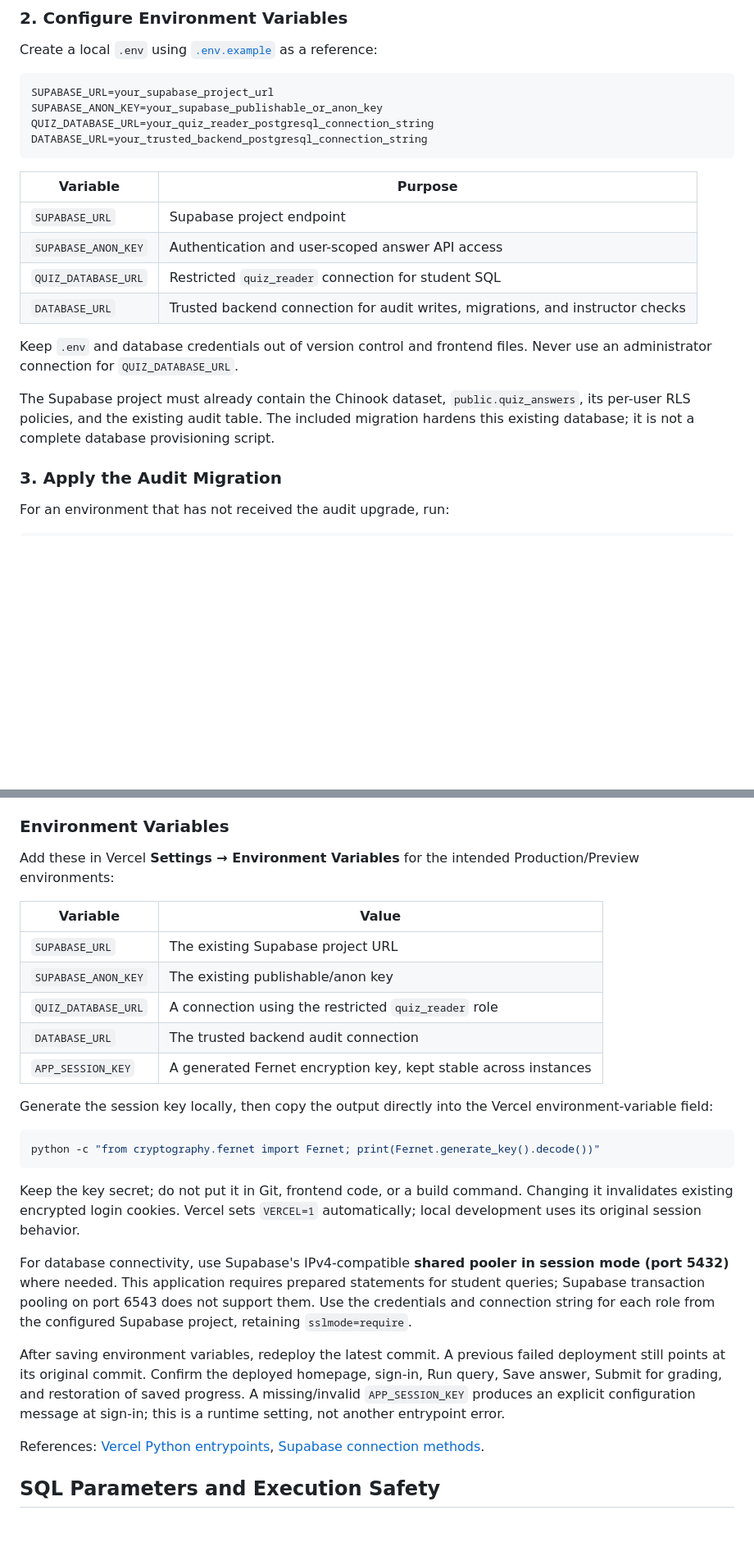
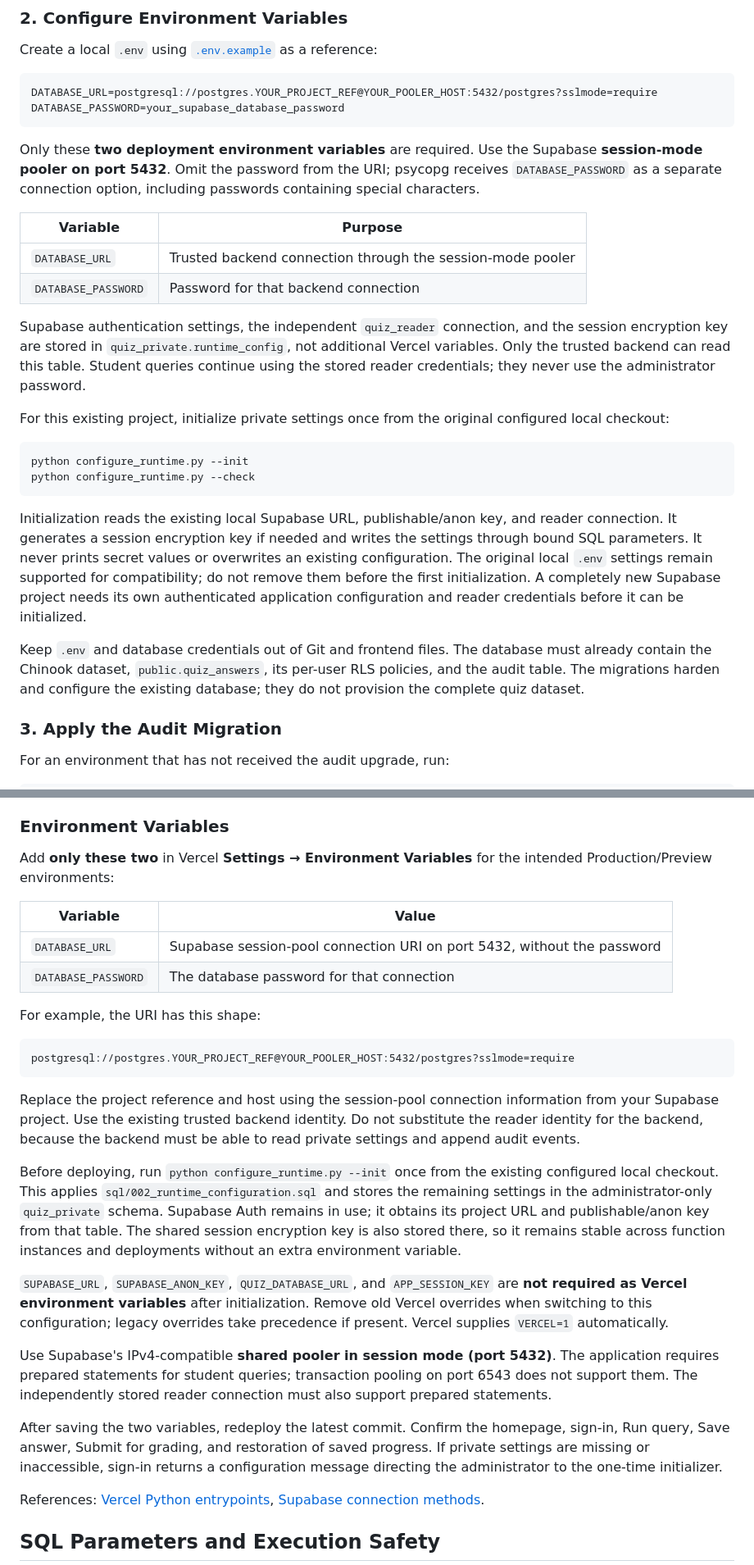
Before and after one commit to yihanc09/IDS706-SQL-Quiz, a Markdown page: README.md, 2 parts joined by grey strips. Shown at 82% size. Rendered like a GitHub page; blank space fills up the shorter version.

Commit message:
docs: describe private settings and two-variable deployment
Replace the Vercel environment checklist with DATABASE_URL and DATABASE_PASSWORD. Explain one-time initialization, session-mode pooling, private credential storage, and compatibility with existing local settings. Document 54 unit tests and the pending live initialization.

````diff
--- a/README.md
+++ b/README.md
@@ -101,22 +101,29 @@ The independent frontend needs no Node.js installation, package installation, or
 Create a local `.env` using [`.env.example`](.env.example) as a reference:
 
 ```dotenv
-SUPABASE_URL=your_supabase_project_url
-SUPABASE_ANON_KEY=your_supabase_publishable_or_anon_key
-QUIZ_DATABASE_URL=your_quiz_reader_postgresql_connection_string
-DATABASE_URL=your_trusted_backend_postgresql_connection_string
+DATABASE_URL=postgresql://postgres.YOUR_PROJECT_REF@YOUR_POOLER_HOST:5432/postgres?sslmode=require
+DATABASE_PASSWORD=your_supabase_database_password
 ```
+
+Only these **two deployment environment variables** are required. Use the Supabase **session-mode pooler on port 5432**. Omit the password from the URI; psycopg receives `DATABASE_PASSWORD` as a separate connection option, including passwords containing special characters.
 
 | Variable | Purpose |
 |---|---|
-| `SUPABASE_URL` | Supabase project endpoint |
-| `SUPABASE_ANON_KEY` | Authentication and user-scoped answer API access |
-| `QUIZ_DATABASE_URL` | Restricted `quiz_reader` connection for student SQL |
-| `DATABASE_URL` | Trusted backend connection for audit writes, migrations, and instructor checks |
+| `DATABASE_URL` | Trusted backend connection through the session-mode pooler |
+| `DATABASE_PASSWORD` | Password for that backend connection |
 
-Keep `.env` and database credentials out of version control and frontend files. Never use an administrator connection for `QUIZ_DATABASE_URL`.
+Supabase authentication settings, the independent `quiz_reader` connection, and the session encryption key are stored in `quiz_private.runtime_config`, not additional Vercel variables. Only the trusted backend can read this table. Student queries continue using the stored reader credentials; they never use the administrator password.
 
-The Supabase project must already contain the Chinook dataset, `public.quiz_answers`, its per-user RLS policies, and the existing audit table. The included migration hardens this existing database; it is not a complete database provisioning script.
+For this existing project, initialize private settings once from the original configured local checkout:
+
+```bash
+python configure_runtime.py --init
+python configure_runtime.py --check
+```
+
+Initialization reads the existing local Supabase URL, publishable/anon key, and reader connection. It generates a session encryption key if needed and writes the settings through bound SQL parameters. It never prints secret values or overwrites an existing configuration. The original local `.env` settings remain supported for compatibility; do not remove them before the first initialization. A completely new Supabase project needs its own authenticated application configuration and reader credentials before it can be initialized.
+
+Keep `.env` and database credentials out of Git and frontend files. The database must already contain the Chinook dataset, `public.quiz_answers`, its per-user RLS policies, and the audit table. The migrations harden and configure the existing database; they do not provision the complete quiz dataset.
 
 ### 3. Apply the Audit Migration
 
@@ -173,27 +180,28 @@ entrypoint = "web_server:handler"
 
 ### Environment Variables
 
-Add these in Vercel **Settings → Environment Variables** for the intended Production/Preview environments:
+Add **only these two** in Vercel **Settings → Environment Variables** for the intended Production/Preview environments:
 
 | Variable | Value |
 |---|---|
-| `SUPABASE_URL` | The existing Supabase project URL |
-| `SUPABASE_ANON_KEY` | The existing publishable/anon key |
-| `QUIZ_DATABASE_URL` | A connection using the restricted `quiz_reader` role |
-| `DATABASE_URL` | The trusted backend audit connection |
-| `APP_SESSION_KEY` | A generated Fernet encryption key, kept stable across instances |
+| `DATABASE_URL` | Supabase session-pool connection URI on port 5432, without the password |
+| `DATABASE_PASSWORD` | The database password for that connection |
 
-Generate the session key locally, then copy the output directly into the Vercel environment-variable field:
+For example, the URI has this shape:
 
-```bash
-python -c "from cryptography.fernet import Fernet; print(Fernet.generate_key().decode())"
+```text
+postgresql://postgres.YOUR_PROJECT_REF@YOUR_POOLER_HOST:5432/postgres?sslmode=require
 ```
 
-Keep the key secret; do not put it in Git, frontend code, or a build command. Changing it invalidates existing encrypted login cookies. Vercel sets `VERCEL=1` automatically; local development uses its original session behavior.
+Replace the project reference and host using the session-pool connection information from your Supabase project. Use the existing trusted backend identity. Do not substitute the reader identity for the backend, because the backend must be able to read private settings and append audit events.
 
-For database connectivity, use Supabase's IPv4-compatible **shared pooler in session mode (port 5432)** where needed. This application requires prepared statements for student queries; Supabase transaction pooling on port 6543 does not support them. Use the credentials and connection string for each role from the configured Supabase project, retaining `sslmode=require`.
+Before deploying, run `python configure_runtime.py --init` once from the existing configured local checkout. This applies `sql/002_runtime_configuration.sql` and stores the remaining settings in the administrator-only `quiz_private` schema. Supabase Auth remains in use; it obtains its project URL and publishable/anon key from that table. The shared session encryption key is also stored there, so it remains stable across function instances and deployments without an extra environment variable.
 
-After saving environment variables, redeploy the latest commit. A previous failed deployment still points at its original commit. Confirm the deployed homepage, sign-in, Run query, Save answer, Submit for grading, and restoration of saved progress. A missing/invalid `APP_SESSION_KEY` produces an explicit configuration message at sign-in; this is a runtime setting, not another entrypoint error.
+`SUPABASE_URL`, `SUPABASE_ANON_KEY`, `QUIZ_DATABASE_URL`, and `APP_SESSION_KEY` are **not required as Vercel environment variables** after initialization. Remove old Vercel overrides when switching to this configuration; legacy overrides take precedence if present. Vercel supplies `VERCEL=1` automatically.
+
+Use Supabase's IPv4-compatible **shared pooler in session mode (port 5432)**. The application requires prepared statements for student queries; transaction pooling on port 6543 does not support them. The independently stored reader connection must also support prepared statements.
+
+After saving the two variables, redeploy the latest commit. Confirm the homepage, sign-in, Run query, Save answer, Submit for grading, and restoration of saved progress. If private settings are missing or inaccessible, sign-in returns a configuration message directing the administrator to the one-time initializer.
 
 References: [Vercel Python entrypoints](https://vercel.com/docs/functions/runtimes/python#python-entrypoints), [Supabase connection methods](https://supabase.com/docs/guides/database/connecting-to-postgres).
 
````
Also changed, not shown: other parts of README.md (+15 -9 lines).
